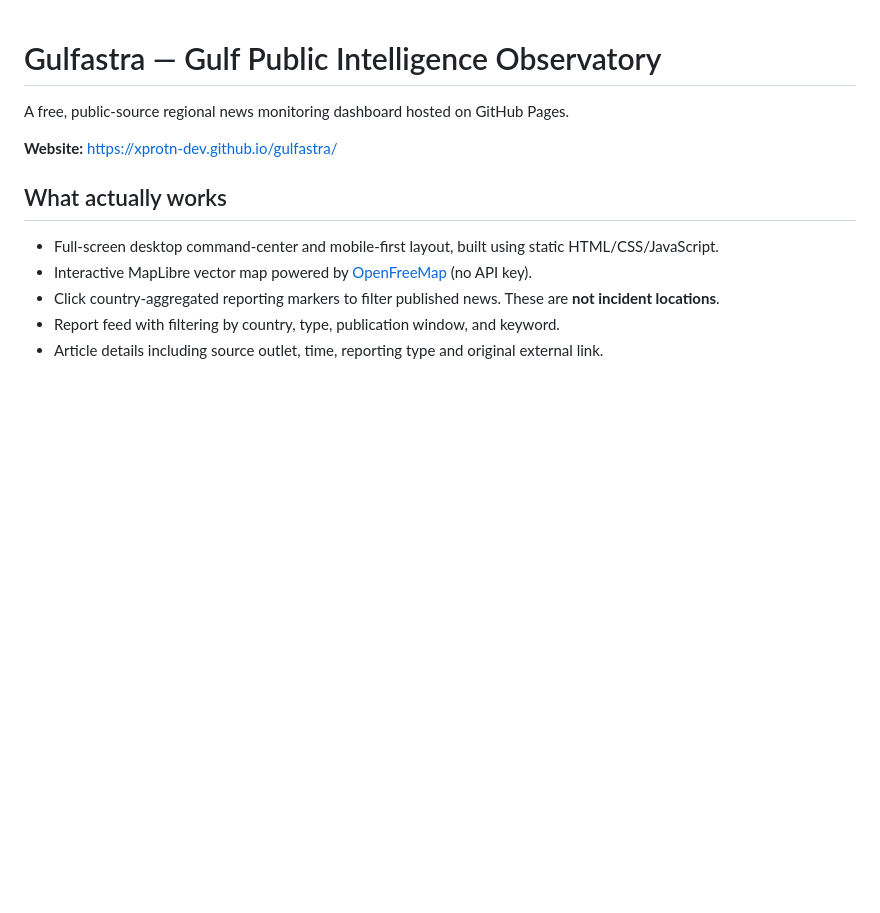
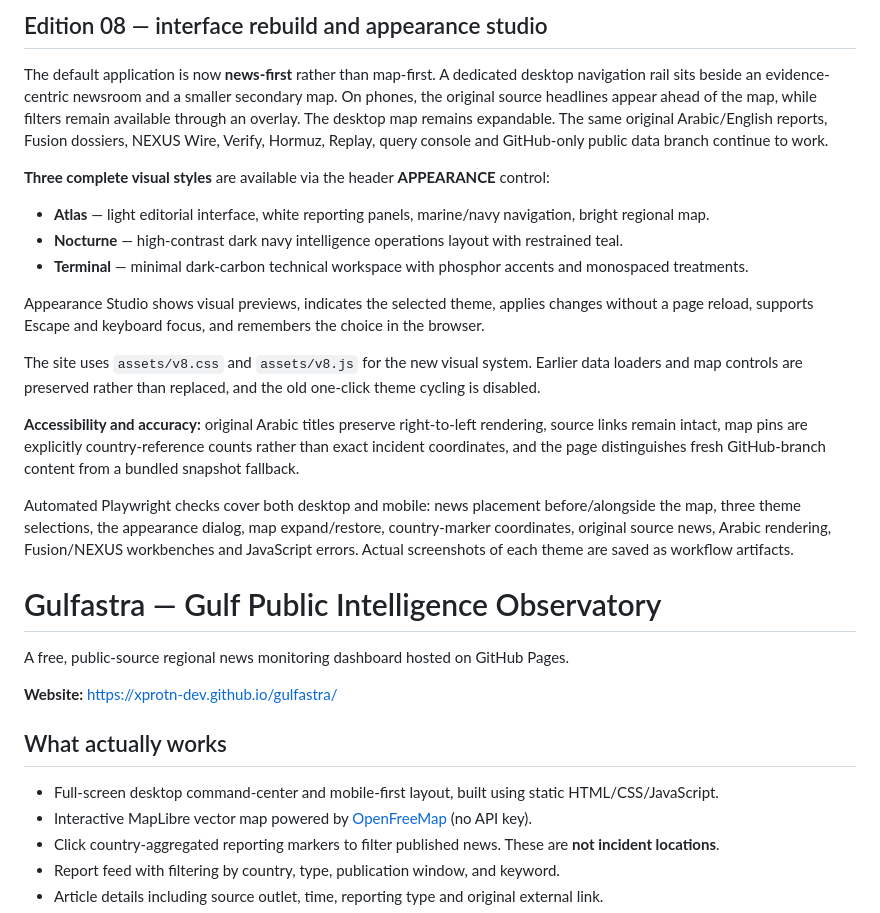
Before and after one commit to XproTN-dev/gulfastra, a Markdown page: README.md, the part around the change. Drawn GitHub-style; blank space fills up the shorter version.

Commit message:
docs: describe v8 complete layout redesign, appearance studio and accessibility checks

```diff
--- a/README.md
+++ b/README.md
@@ -1,3 +1,21 @@
+## Edition 08 — interface rebuild and appearance studio
+
+The default application is now **news-first** rather than map-first. A dedicated desktop navigation rail sits beside an evidence-centric newsroom and a smaller secondary map. On phones, the original source headlines appear ahead of the map, while filters remain available through an overlay. The desktop map remains expandable. The same original Arabic/English reports, Fusion dossiers, NEXUS Wire, Verify, Hormuz, Replay, query console and GitHub-only public data branch continue to work.
+
+**Three complete visual styles** are available via the header **APPEARANCE** control:
+
+- **Atlas** — light editorial interface, white reporting panels, marine/navy navigation, bright regional map.
+- **Nocturne** — high-contrast dark navy intelligence operations layout with restrained teal.
+- **Terminal** — minimal dark-carbon technical workspace with phosphor accents and monospaced treatments.
+
+Appearance Studio shows visual previews, indicates the selected theme, applies changes without a page reload, supports Escape and keyboard focus, and remembers the choice in the browser.
+
+The site uses `assets/v8.css` and `assets/v8.js` for the new visual system. Earlier data loaders and map controls are preserved rather than replaced, and the old one-click theme cycling is disabled.
+
+**Accessibility and accuracy:** original Arabic titles preserve right-to-left rendering, source links remain intact, map pins are explicitly country-reference counts rather than exact incident coordinates, and the page distinguishes fresh GitHub-branch content from a bundled snapshot fallback.
+
+Automated Playwright checks cover both desktop and mobile: news placement before/alongside the map, three theme selections, the appearance dialog, map expand/restore, country-marker coordinates, original source news, Arabic rendering, Fusion/NEXUS workbenches and JavaScript errors. Actual screenshots of each theme are saved as workflow artifacts.
+
 # Gulfastra — Gulf Public Intelligence Observatory
 
 A free, public-source regional news monitoring dashboard hosted on GitHub Pages.
```
